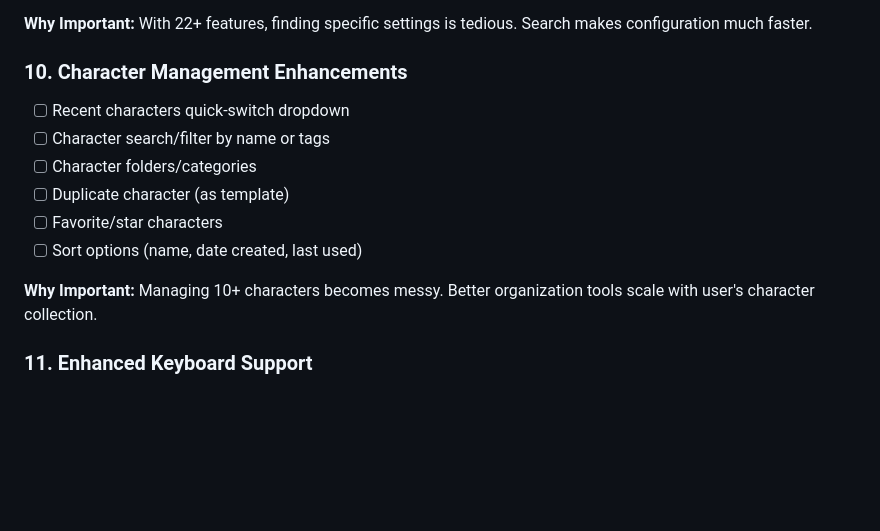
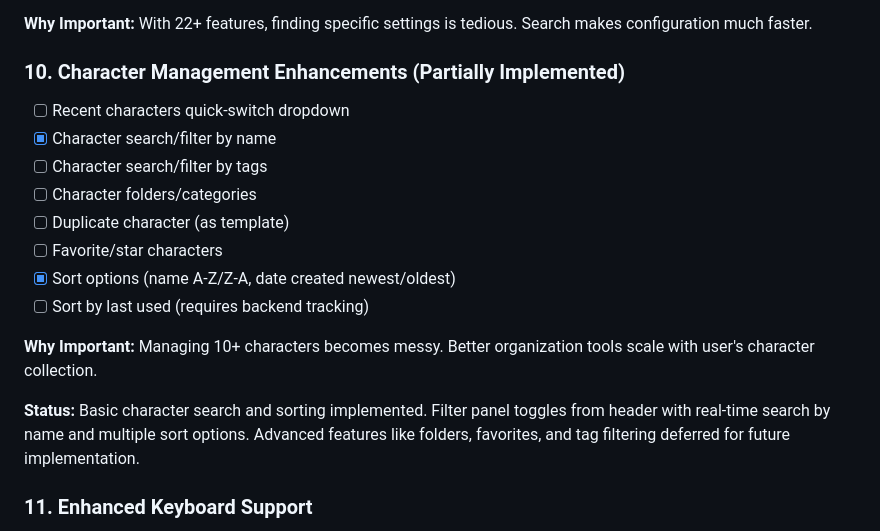
Before and after one commit to Dusky/caludia-rust, a Markdown page: ROADMAP.md, the part around the change. GitHub-like rendering; blank space fills up the shorter version.

Commit message:
docs: update roadmap for character search and sort completion
Mark character search and sort as partially implemented in Phase 8 QoL features.

Completed features:
- Character search/filter by name
- Sort by name (A-Z/Z-A) and date created (newest/oldest)

Remaining features for future:
- Filter by tags
- Recent characters quick-switch
- Character folders/categories
- Duplicate character
- Favorite/star characters
- Sort by last used

🤖 Generated with [Claude Code](https://claude.com/claude-code)

Co-Authored-By: Claude <noreply@anthropic.com>

```diff
--- a/ROADMAP.md
+++ b/ROADMAP.md
@@ -346,15 +346,19 @@
 
 **Why Important:** With 22+ features, finding specific settings is tedious. Search makes configuration much faster.
 
-### 10. Character Management Enhancements
+### 10. Character Management Enhancements (Partially Implemented)
 - [ ] Recent characters quick-switch dropdown
-- [ ] Character search/filter by name or tags
+- [x] Character search/filter by name
+- [ ] Character search/filter by tags
 - [ ] Character folders/categories
 - [ ] Duplicate character (as template)
 - [ ] Favorite/star characters
-- [ ] Sort options (name, date created, last used)
+- [x] Sort options (name A-Z/Z-A, date created newest/oldest)
+- [ ] Sort by last used (requires backend tracking)
 
 **Why Important:** Managing 10+ characters becomes messy. Better organization tools scale with user's character collection.
+
+**Status:** Basic character search and sorting implemented. Filter panel toggles from header with real-time search by name and multiple sort options. Advanced features like folders, favorites, and tag filtering deferred for future implementation.
 
 ### 11. Enhanced Keyboard Support
 - [ ] Full keyboard navigation in all modals (Tab, Arrow keys, Enter)
```
